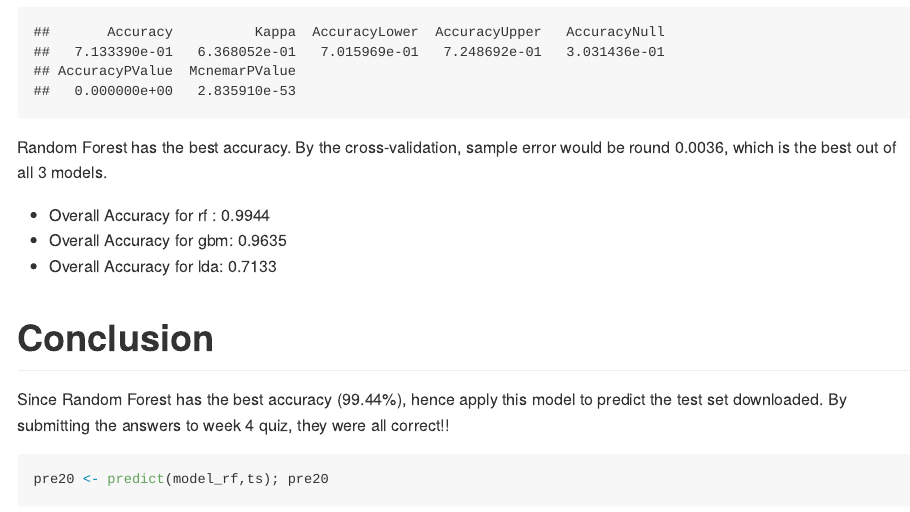
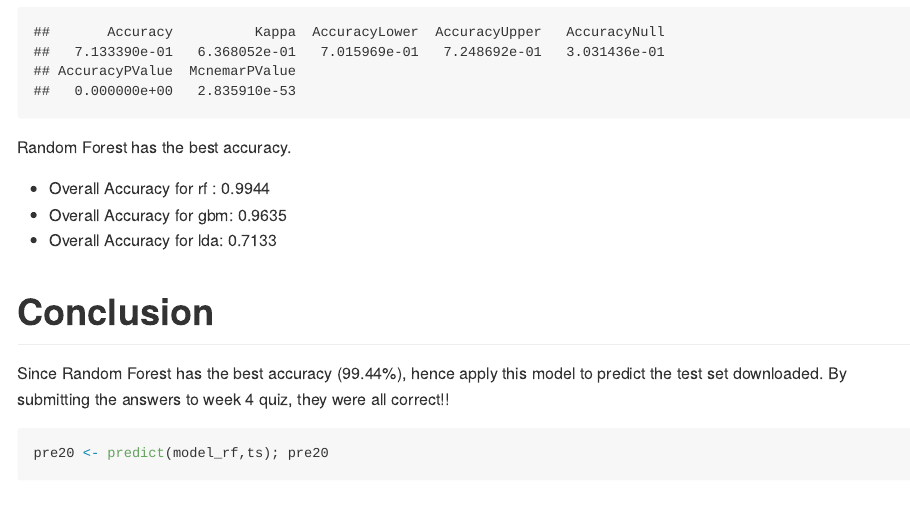
Before and after one commit to alicessung/MLcp8, an R Markdown document (cp8ml.Rmd): the page in a window 1100 px wide, from 7390 px down. The pictures show the output file cp8ml.md that the author committed with the source, drawn offline in the style of GitHub; long lines of code are wrapped.

Commit message:
Revert "Merge branch 'master' into gh-pages"
This reverts commit 68cc3ac4d7a4d71e99202d59b825f29814be44de, reversing
changes made to e23ee9731cc5aff119c9f71e898225a0894da3c6.

````diff
--- a/cp8ml.Rmd
+++ b/cp8ml.Rmd
@@ -117,7 +117,7 @@ cfm_gbm$overall
 cfm_lda$overall
 ```
 
-Random Forest has the best accuracy.  By the cross-validation, sample error would be round 0.0036, which is the best out of all 3 models.
+Random Forest has the best accuracy.
 - Overall Accuracy for rf : 0.9944
 - Overall Accuracy for gbm: 0.9635
 - Overall Accuracy for lda: 0.7133
````
Also changed, not shown: cp8ml.html, cp8ml.md.
